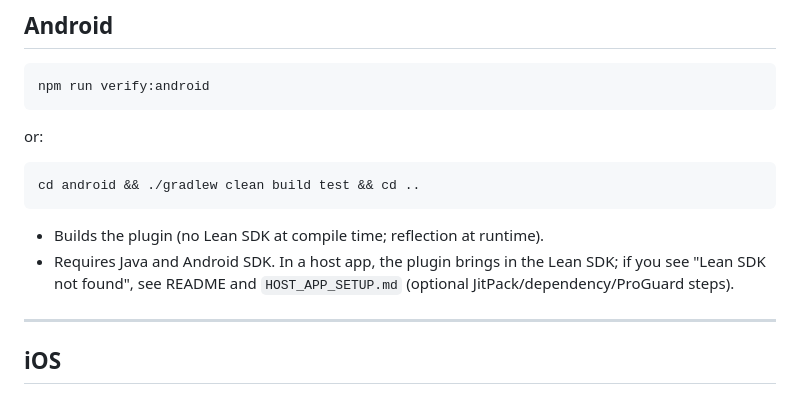
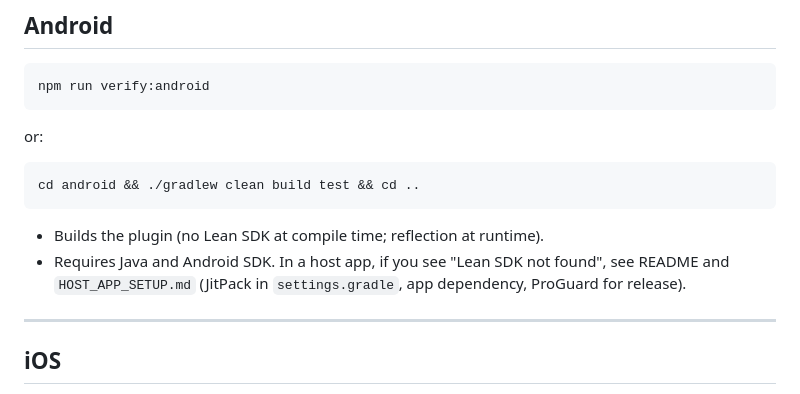
Before and after one commit to imuhammadnadeem/LEAN-Ionic-Capacitor, a Markdown page: VERIFY.md, the part around the change. Rendered like a GitHub page.

````diff
--- a/VERIFY.md
+++ b/VERIFY.md
@@ -60,7 +60,7 @@ cd android && ./gradlew clean build test && cd ..
 ```
 
 - Builds the plugin (no Lean SDK at compile time; reflection at runtime).
-- Requires Java and Android SDK. In a host app, the plugin brings in the Lean SDK; if you see "Lean SDK not found", see README and `HOST_APP_SETUP.md` (optional JitPack/dependency/ProGuard steps).
+- Requires Java and Android SDK. In a host app, if you see "Lean SDK not found", see README and `HOST_APP_SETUP.md` (JitPack in `settings.gradle`, app dependency, ProGuard for release).
 
 ---
 
````
Also changed, not shown: HOST_APP_SETUP.md (+49 -15 lines), README.md (+8 -3 lines).
